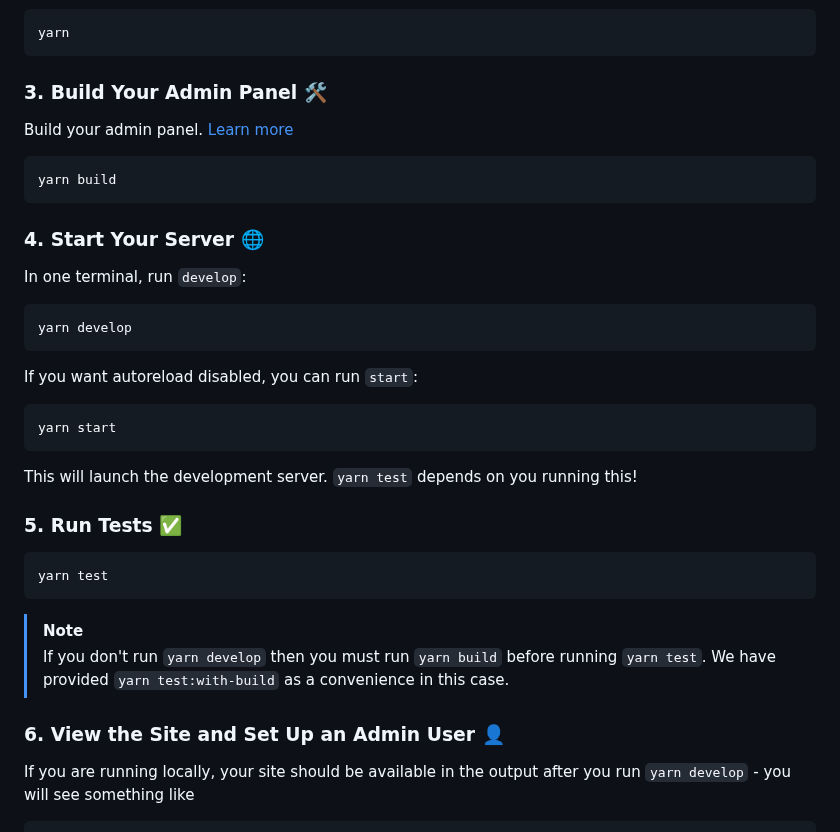
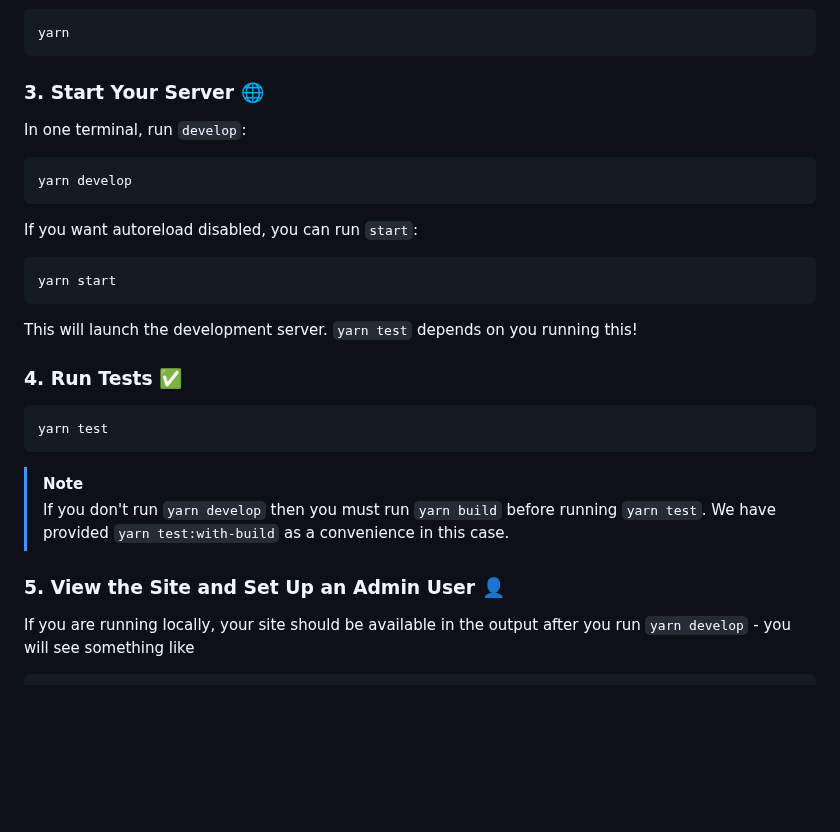
Before and after one commit to distributeaid/aggregated-public-information, a Markdown page: README.md, the part around the change. GitHub-like rendering; blank space fills up the shorter version.

Commit message:
We don't need no build!

````diff
--- a/README.md
+++ b/README.md
@@ -59,15 +59,7 @@ Once you have a development environment, you can set up your local site!
 yarn
 ```
 
-### 3. Build Your Admin Panel 🛠️
-
-Build your admin panel. [Learn more](https://docs.strapi.io/dev-docs/cli#strapi-build)
-
-```
-yarn build
-```
-
-### 4. Start Your Server 🌐
+### 3. Start Your Server 🌐
 
 In one terminal, run `develop`:
 
@@ -83,7 +75,7 @@ yarn start
 
 This will launch the development server. `yarn test` depends on you running this!
 
-### 5. Run Tests ✅
+### 4. Run Tests ✅
 
 ```sh
 yarn test
@@ -92,7 +84,7 @@ yarn test
 > [!NOTE]
 > If you don't run `yarn develop` then you must run `yarn build` before running `yarn test`. We have provided `yarn test:with-build` as a convenience in this case.
 
-### 6. View the Site and Set Up an Admin User 👤
+### 5. View the Site and Set Up an Admin User 👤
 
 If you are running locally, your site should be available in the output after you run `yarn develop` - you will see something like
 
````
